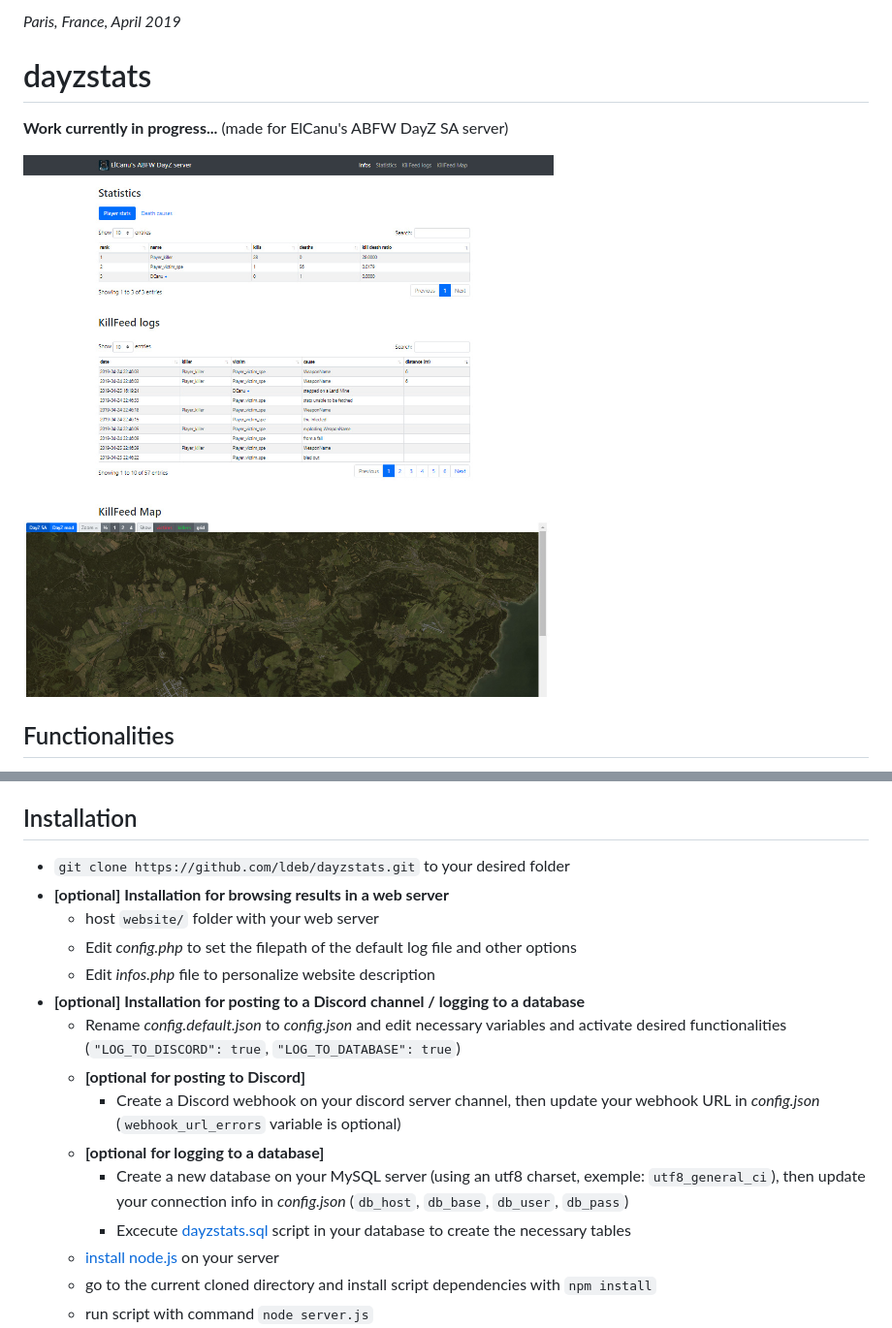
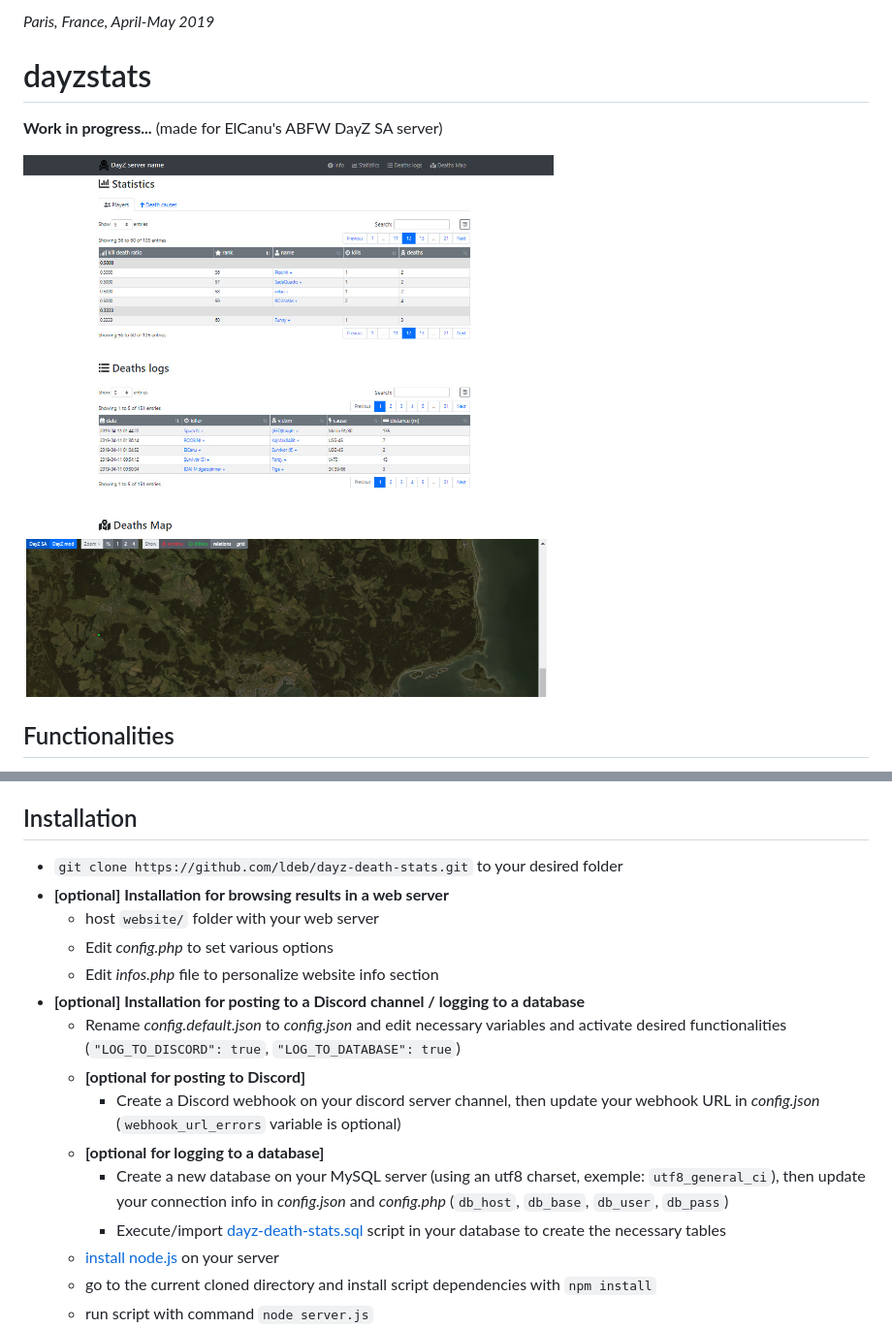
Before and after one commit to ldeb/dayz-death-stats, a Markdown page: README.md, 2 parts joined by grey strips. Shown: that part at 97% size. Rendered like a GitHub page; pictures changed too: screenshot.jpg.

Commit message:
update README, screenshot, config.php

```diff
--- a/README.md
+++ b/README.md
@@ -1,8 +1,8 @@
-*Paris, France, April 2019*
+*Paris, France, April-May 2019*
 
 # dayzstats
 
-**Work currently in progress...** (made for ElCanu's ABFW DayZ SA server)
+**Work in progress...** (made for ElCanu's ABFW DayZ SA server)
 
 ![Screenshot](/screenshot.jpg?raw=true)
 
@@ -40,18 +40,18 @@
   - Node.js installed on your server
 
 ## Installation
-- `git clone https://github.com/ldeb/dayzstats.git` to your desired folder
+- `git clone https://github.com/ldeb/dayz-death-stats.git` to your desired folder
 - **[optional] Installation for browsing results in a web server**
   - host `website/` folder with your web server
-  - Edit *config.php* to set the filepath of the default log file and other options
-  - Edit *infos.php* file to personalize website description
+  - Edit *config.php* to set various options
+  - Edit *infos.php* file to personalize website info section
 - **[optional] Installation for posting to a Discord channel / logging to a database**
   - Rename *config.default.json* to *config.json* and edit necessary variables and activate desired functionalities (`"LOG_TO_DISCORD": true`, `"LOG_TO_DATABASE": true`)
   - **[optional for posting to Discord]**
     - Create a Discord webhook on your discord server channel, then update your webhook URL in *config.json* (`webhook_url_errors` variable is optional)
   - **[optional for logging to a database]**
-    - Create a new database on your MySQL server (using an utf8 charset, exemple: `utf8_general_ci`), then update your connection info in *config.json* (`db_host`, `db_base`, `db_user`, `db_pass`)
-    - Excecute [dayzstats.sql](https://github.com/ldeb/dayzstats/blob/master/dayzstats.sql) script in your database to create the necessary tables
+    - Create a new database on your MySQL server (using an utf8 charset, exemple: `utf8_general_ci`), then update your connection info in *config.json* and *config.php* (`db_host`, `db_base`, `db_user`, `db_pass`)
+    - Execute/import [dayz-death-stats.sql](https://github.com/ldeb/dayzstats/blob/master/dayz-death-stats.sql) script in your database to create the necessary tables
   - [install node.js](https://nodejs.org/en/download/) on your server
   - go to the current cloned directory and install script dependencies with `npm install`
   - run script with command `node server.js`
```
Also changed, not shown: 3 other files.
